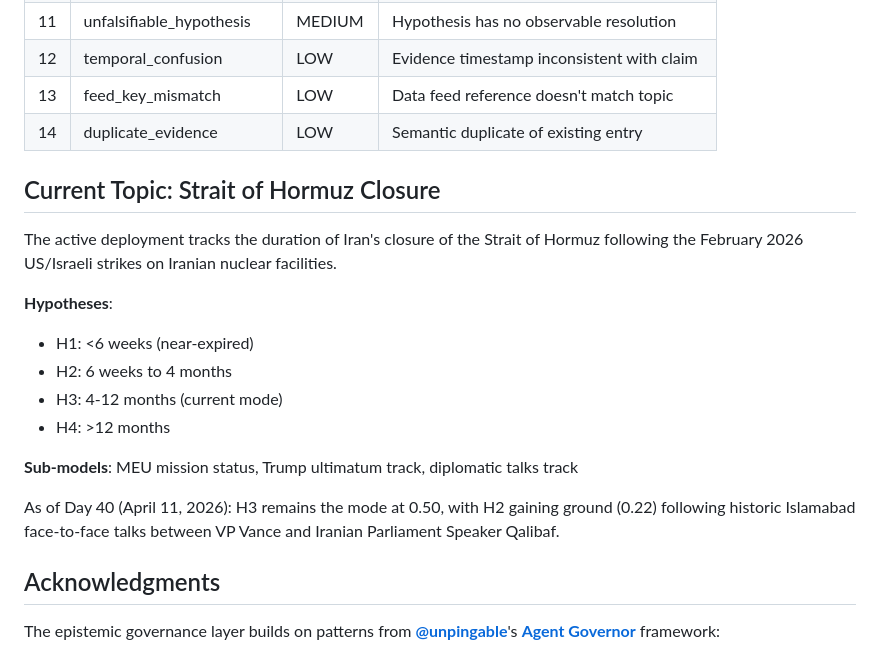
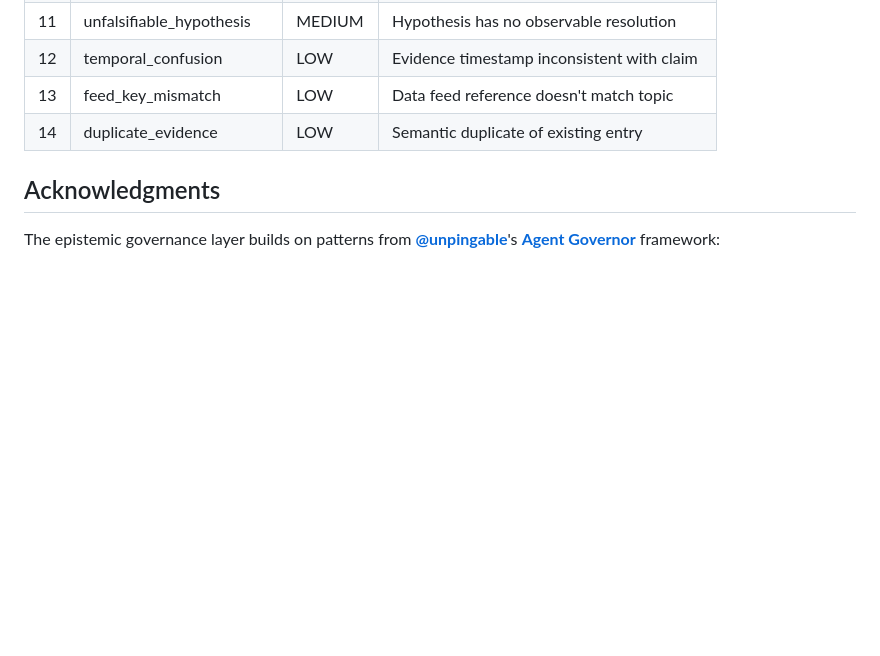
Before and after one commit to lastnpcalex/nrol-alpha-omega, a Markdown page: README.md, the part around the change. Rendered like a GitHub page; blank space fills up the shorter version.

Commit message:
docs: Remove internal Hormuz tracking section from README
The "Current Topic" section exposed live operational state (posteriors,
day counts, diplomatic intel) in a public-facing file. Moved to internal
tracking only.

Co-Authored-By: Claude Opus 4.6 <noreply@anthropic.com>

```diff
--- a/README.md
+++ b/README.md
@@ -310,20 +310,6 @@ The governor (`governor.py`) enforces analytical discipline through multiple mec
 | 13 | feed_key_mismatch | LOW | Data feed reference doesn't match topic |
 | 14 | duplicate_evidence | LOW | Semantic duplicate of existing entry |
 
-## Current Topic: Strait of Hormuz Closure
-
-The active deployment tracks the duration of Iran's closure of the Strait of Hormuz following the February 2026 US/Israeli strikes on Iranian nuclear facilities.
-
-**Hypotheses**:
-- H1: <6 weeks (near-expired)
-- H2: 6 weeks to 4 months
-- H3: 4-12 months (current mode)
-- H4: >12 months
-
-**Sub-models**: MEU mission status, Trump ultimatum track, diplomatic talks track
-
-As of Day 40 (April 11, 2026): H3 remains the mode at 0.50, with H2 gaining ground (0.22) following historic Islamabad face-to-face talks between VP Vance and Iranian Parliament Speaker Qalibaf.
-
 ## Acknowledgments
 
 The epistemic governance layer builds on patterns from **[@unpingable](https://github.com/unpingable)**'s **[Agent Governor](https://github.com/unpingable/agent_governor)** framework:
```
